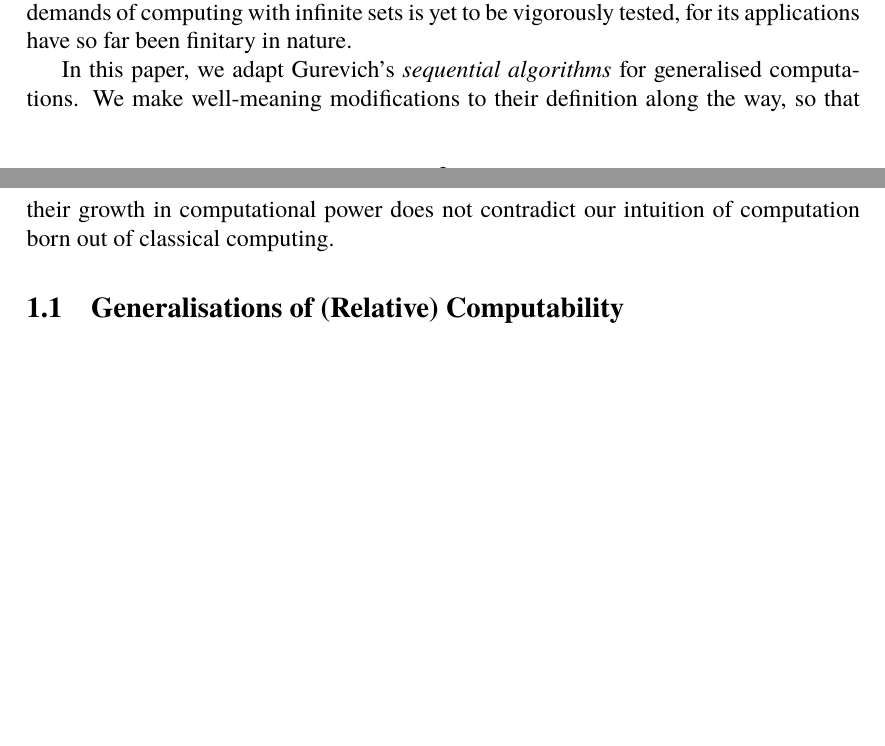
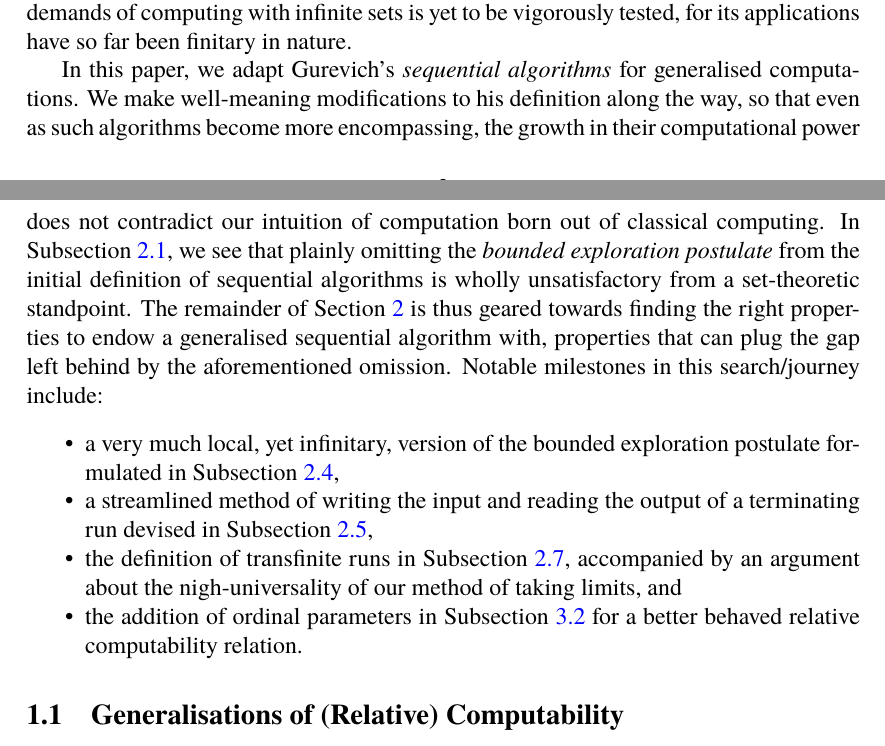
Before and after one commit to zoorado2/Relative-Constructibility-via-Generalised-Sequential-Algorithms, a LaTeX paper (Relative_Constructibility_via_Generalised_Sequential_Algorithms.tex): two parts of pages 3 and 4 of 47, joined at a grey line, cut so that both start at the same text, the shorter picture padded with empty space. Compiled offline with pdfLaTeX.

Commit message:
Updates from Overleaf

```diff
--- a/Relative_Constructibility_via_Generalised_Sequential_Algorithms.tex
+++ b/Relative_Constructibility_via_Generalised_Sequential_Algorithms.tex
@@ -146,7 +146,13 @@ Disregarding infinitary computation for a moment, perhaps the most celebrated at
 
 Going by the semantic abstraction of Gurevich, algorithms far more closely resemble ``high-level'' meta-theoretic representations of Plotkin-style semantics (found e.g. in \cite{plotkin}), than they do anything among \ref{ct1} to \ref{ct3}. That their syntactic counterparts --- the programming languages associated with abstract state machines --- have been adapted for use in fields ranging from software development to systems engineering via (what is now known as) the \textit{ASM method} is testament to the intuitiveness of Gurevich's design. Historical details regarding the ASM method can be found in \cite{borger} and Chapter 9 of \cite{borgerbook}. Having said all that, how well this abstraction is equipped to handle the philosophical demands of computing with infinite sets is yet to be vigorously tested, for its applications have so far been finitary in nature.
 
-In this paper, we adapt Gurevich's \textit{sequential algorithms} for generalised computations. We make well-meaning modifications to their definition along the way, so that their growth in computational power does not contradict our intuition of computation born out of classical computing.
+In this paper, we adapt Gurevich's \textit{sequential algorithms} for generalised computations. We make well-meaning modifications to his definition along the way, so that even as such algorithms become more encompassing, the growth in their computational power does not contradict our intuition of computation born out of classical computing. In Subsection \ref{ss210}, we see that plainly omitting the \textit{bounded exploration postulate} from the initial definition of sequential algorithms is wholly unsatisfactory from a set-theoretic standpoint. The remainder of Section \ref{sect2} is thus geared towards finding the right properties to endow a generalised sequential algorithm with, properties that can plug the gap left behind by the aforementioned omission. Notable milestones in this search/journey include:
+\begin{itemize}
+    \item a very much local, yet infinitary, version of the bounded exploration postulate formulated in Subsection \ref{ss240},
+    \item a streamlined method of writing the input and reading the output of a terminating run devised in Subsection \ref{ss250},
+    \item the definition of transfinite runs in Subsection \ref{ss270}, accompanied by an argument about the nigh-universality of our method of taking limits, and
+    \item the addition of ordinal parameters in Subsection \ref{ss320} for a better behaved relative computability relation.
+\end{itemize}
 
 \subsection{Generalisations of (Relative) Computability}\label{subsec22}
 
```
Also changed, not shown: Relative_Constructibility_via_Generalised_Sequential_Algorithms.tex (10 more changed lines).
